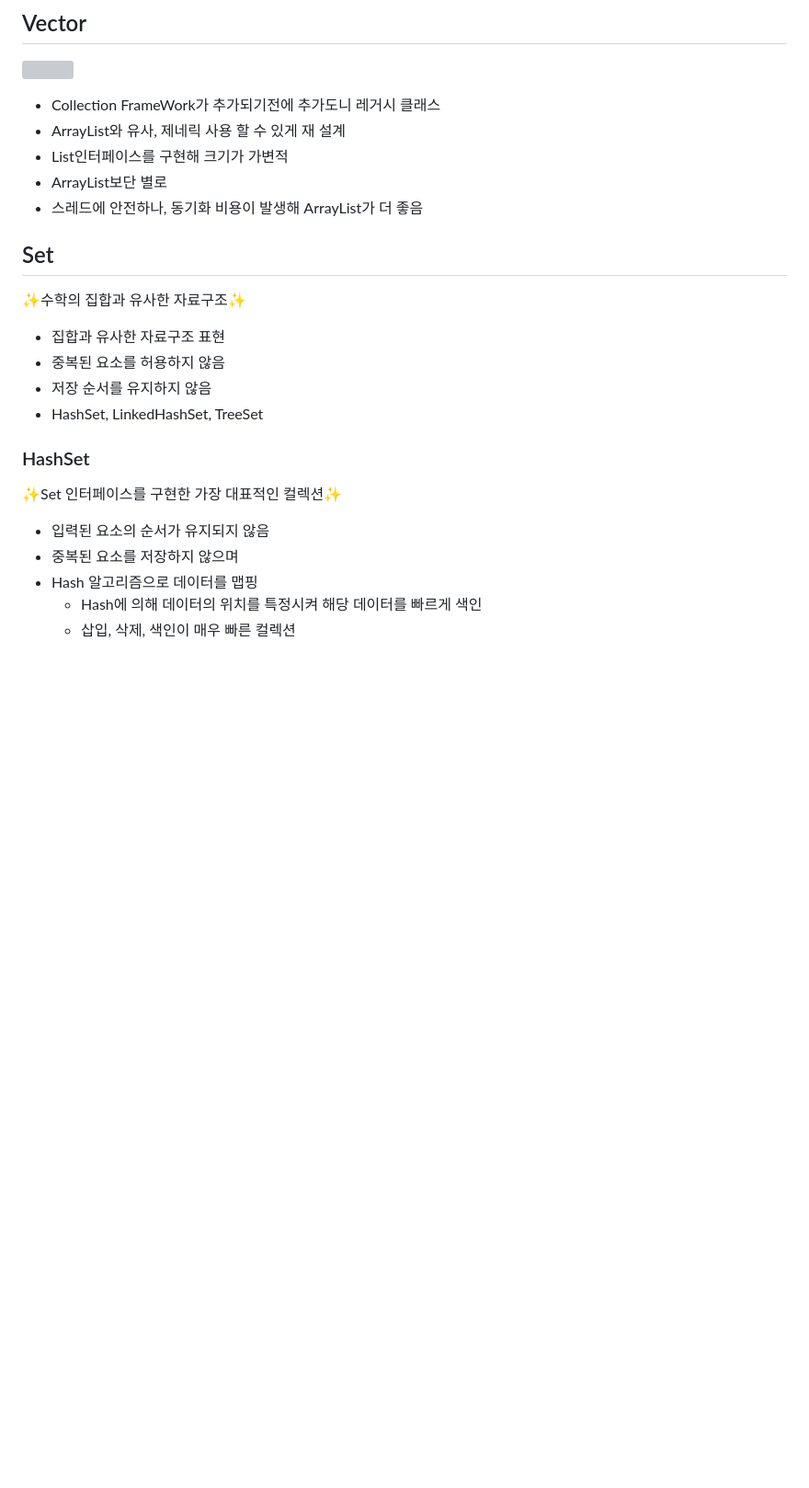
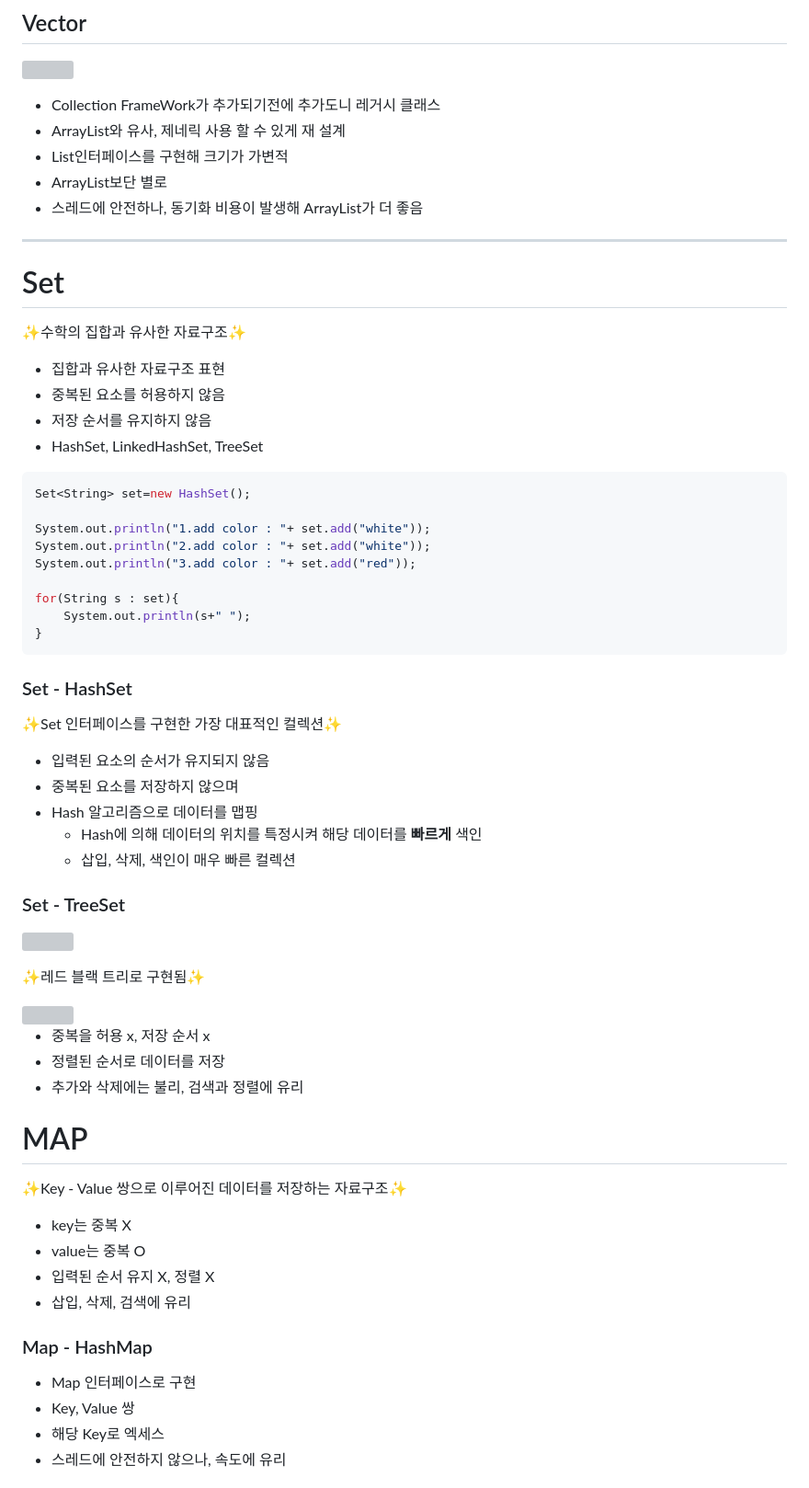
Before and after one commit to CHOIGANGHYUEN/blog, a Markdown page: 0313_CollectionInterface/README.md, the part around the change printed below. Shown: that part at 92% size. Drawn GitHub-style; blank space fills up the shorter version; grey boxes are pictures that could not be loaded.

Commit message:
Collection_5

````diff
--- a/0313_CollectionInterface/README.md
+++ b/0313_CollectionInterface/README.md
@@ -228,7 +228,9 @@ public class DesendingOrder implements Comparator<User> {
 - ArrayList보단 별로
 - 스레드에 안전하나, 동기화 비용이 발생해 ArrayList가 더 좋음
 
-## Set
+---
+
+# Set
 
 ✨수학의 집합과 유사한 자료구조✨
 
@@ -237,13 +239,56 @@ public class DesendingOrder implements Comparator<User> {
 - 저장 순서를 유지하지 않음
 - HashSet, LinkedHashSet, TreeSet
 
-### HashSet
+```java
+Set<String> set=new HashSet();
+
+System.out.println("1.add color : "+ set.add("white"));
+System.out.println("2.add color : "+ set.add("white"));
+System.out.println("3.add color : "+ set.add("red"));
+
+for(String s : set){
+    System.out.println(s+" ");
+}
+```
+
+### Set - HashSet
 
 ✨Set 인터페이스를 구현한 가장 대표적인 컬렉션✨
 
 - 입력된 요소의 순서가 유지되지 않음
 - 중복된 요소를 저장하지 않으며
 - Hash 알고리즘으로 데이터를 맵핑
-  - Hash에 의해 데이터의 위치를 특정시켜 해당 데이터를 빠르게 색인
+  - Hash에 의해 데이터의 위치를 특정시켜 해당 데이터를 **빠르게** 색인
   - 삽입, 삭제, 색인이 매우 빠른 컬렉션
 
+### Set - TreeSet
+
+<img src ="https://user-images.githubusercontent.com/74634003/224633734-7aa6638c-7d11-4554-8fe1-feedcbecc9c5.png"></img>
+
+<p></p>
+
+✨레드 블랙 트리로 구현됨✨
+
+<p></p>
+<img src="https://user-images.githubusercontent.com/74634003/224633962-aba69737-e08e-455f-8b46-204dfb5d0461.png">
+
+- 중복을 허용 x, 저장 순서 x
+- 정렬된 순서로 데이터를 저장
+- 추가와 삭제에는 불리, 검색과 정렬에 유리
+
+# MAP
+
+✨Key - Value 쌍으로 이루어진 데이터를 저장하는 자료구조✨
+
+- key는 중복 X
+- value는 중복 O
+- 입력된 순서 유지 X, 정렬 X
+- 삽입, 삭제, 검색에 유리
+
+### Map - HashMap
+
+- Map 인터페이스로 구현
+- Key, Value 쌍
+- 해당 Key로 엑세스
+- 스레드에 안전하지 않으나, 속도에 유리
+
````
Also changed, not shown: other parts of 0313_CollectionInterface/README.md (+29 -0 lines).
